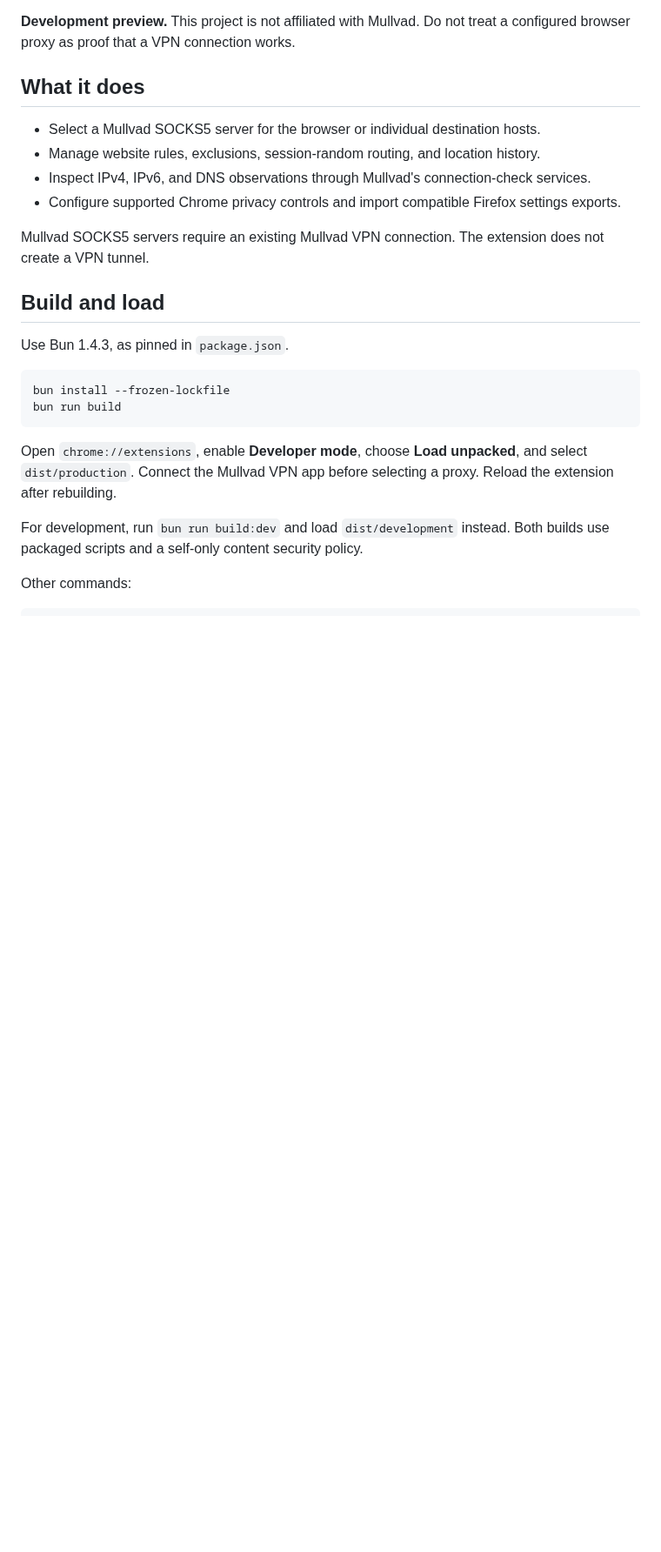
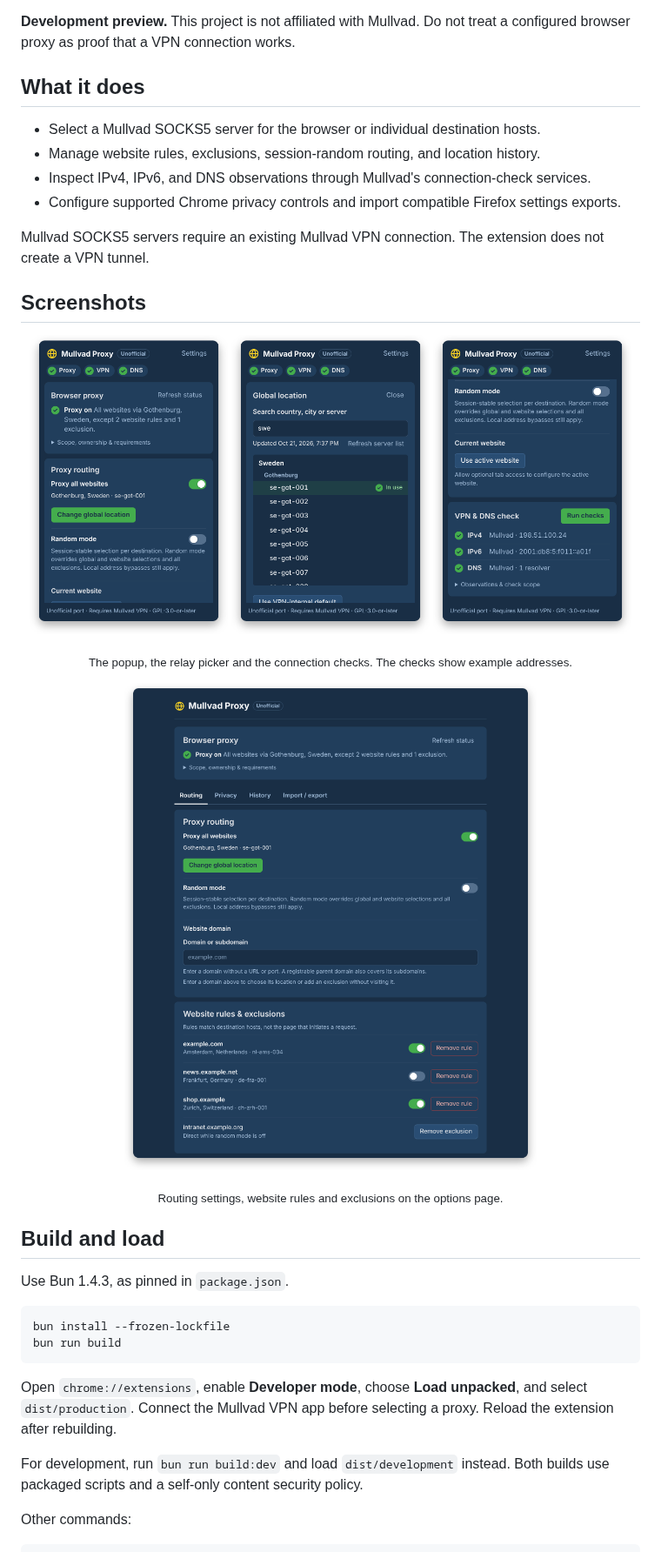
Before and after one commit to hawkff/mullvad-chrome-extension, a Markdown page: README.md, the part around the change. Shown at 87% size. Drawn GitHub-style; pictures changed too: docs/screenshots/connection-check.png (added), docs/screenshots/locations.png (added), docs/screenshots/options.png (added); blank space fills up the shorter version.

Commit message:
Add screenshots to the README

```diff
--- a/README.md
+++ b/README.md
@@ -12,6 +12,20 @@ An unofficial Chrome Manifest V3 port of the [Mullvad browser extension](https:/
 - Configure supported Chrome privacy controls and import compatible Firefox settings exports.
 
 Mullvad SOCKS5 servers require an existing Mullvad VPN connection. The extension does not create a VPN tunnel.
+
+## Screenshots
+
+<p align="center">
+  <img src="docs/screenshots/popup.png" width="32%" alt="Popup with the proxy on for all websites through Gothenburg, Sweden, except two website rules and one exclusion" />
+  <img src="docs/screenshots/locations.png" width="32%" alt="Location picker filtered to Swedish relays, with se-got-001 marked in use" />
+  <img src="docs/screenshots/connection-check.png" width="32%" alt="IPv4, IPv6 and DNS checks, each reporting Mullvad" />
+</p>
+<p align="center"><sub>The popup, the relay picker and the connection checks. The checks show example addresses.</sub></p>
+
+<p align="center">
+  <img src="docs/screenshots/options.png" width="75%" alt="Options page with the global route, three website rules and one exclusion" />
+</p>
+<p align="center"><sub>Routing settings, website rules and exclusions on the options page.</sub></p>
 
 ## Build and load
 
```
